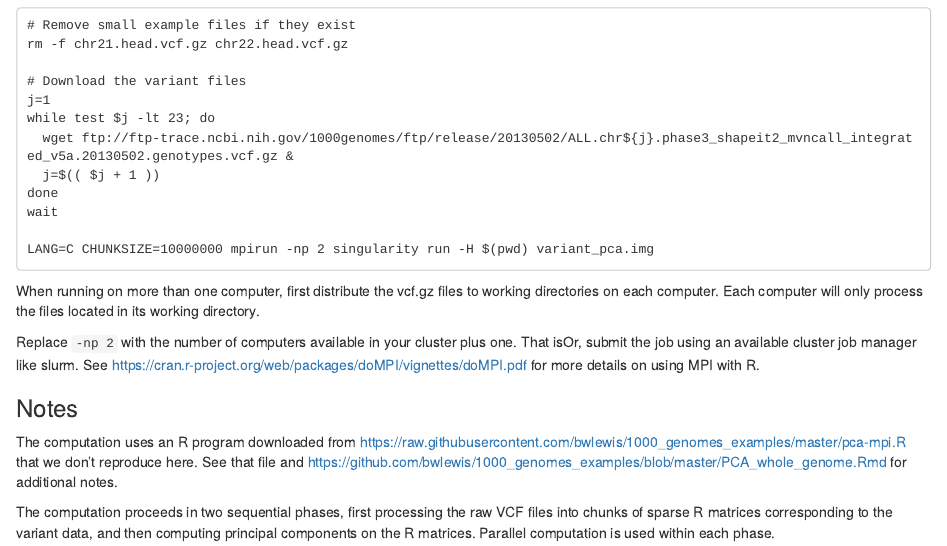
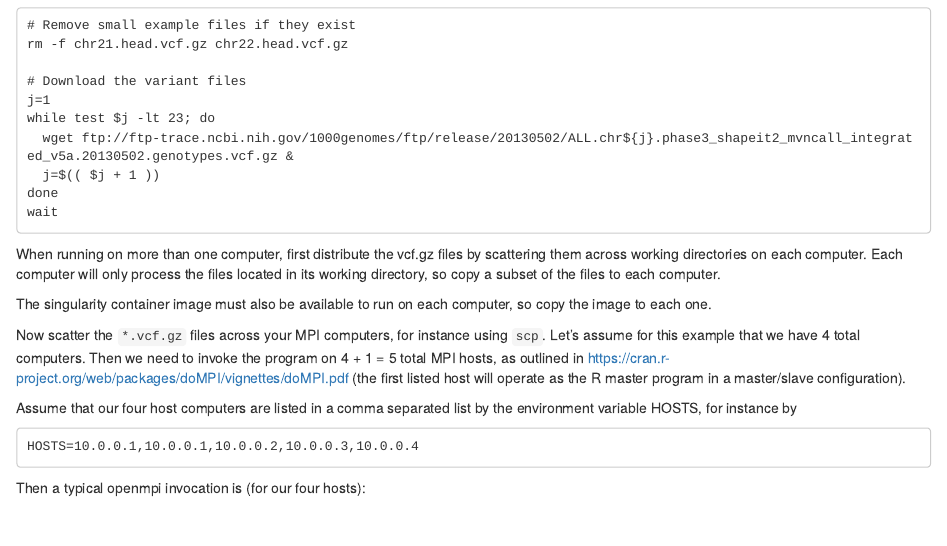
Before and after one commit to bwlewis/r-and-singularity, an R Markdown document (r_singularity.rmd): the page in a window 1100 px wide, from 4480 px down. Rendered offline with R 4.5, knitr and Pandoc, with nearby package versions.

Commit message:
Updated mpi run example

````diff
--- a/r_singularity.rmd
+++ b/r_singularity.rmd
@@ -302,13 +302,25 @@ while test $j -lt 23; do
   j=$(( $j + 1 ))
 done
 wait
-
-LANG=C CHUNKSIZE=10000000 mpirun -np 2 singularity run -H $(pwd) variant_pca.img
 ```
 
-When running on more than one computer, first distribute the vcf.gz files to
-working directories on each computer. Each computer will only process the files
-located in its working directory.
+When running on more than one computer, first distribute the vcf.gz files by
+scattering them across working directories on each computer. Each computer will
+only process the files located in its working directory, so copy a subset of
+the files to each computer.
 
-Replace `-np 2` with the number of computers available in your cluster plus
-one. That isOr, submit the job using an available cluster job manager like slurm.
+The singularity container image must also be available to run on each computer,
+so copy the image to each one.
+
+Now scatter the `*.vcf.gz` files across your MPI computers, for instance using `scp`.
+Let's assume for this example that we have 4 total computers. Then we need to invoke
+the program on 4 + 1 = 5 total MPI hosts, as outlined in
+https://cran.r-project.org/web/packages/doMPI/vignettes/doMPI.pdf (the first
+listed host will operate as the R master program in a master/slave configuration).
+
+Assume that our four host computers are listed in a comma separated list
+by the environment variable HOSTS, for instance by
+```
+HOSTS=10.0.0.1,10.0.0.1,10.0.0.2,10.0.0.3,10.0.0.4
+```
+Then a typical openmpi invocation is (for our four hosts):
````
Also changed, not shown: r_singularity.rmd (6 more changed lines).
